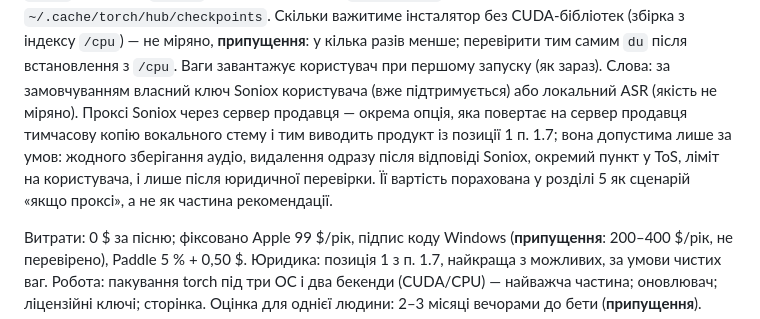
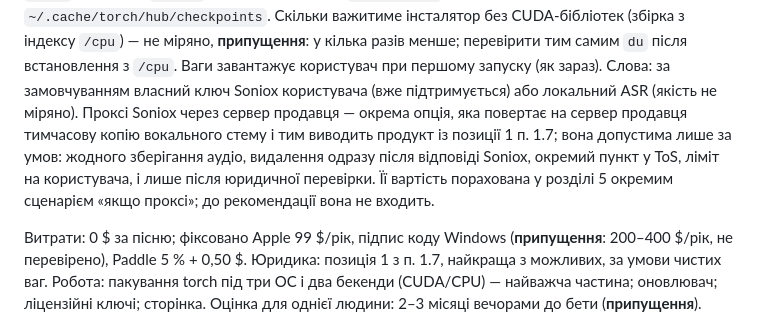
Before and after one commit to Latand/luma, a Markdown page: docs/BUSINESS_VIABILITY.md, the part around the change. GitHub-like rendering.

Commit message:
Docs: reword the proxy scenario sentence
Co-Authored-By: Claude Fable 5.1 <noreply@anthropic.com>

```diff
--- a/docs/BUSINESS_VIABILITY.md
+++ b/docs/BUSINESS_VIABILITY.md
@@ -334,8 +334,8 @@ secure context для мікрофона, тому HTML, відкритий на
 (вже підтримується) або локальний ASR (якість не міряно). Проксі Soniox через сервер продавця — окрема опція,
 яка повертає на сервер продавця тимчасову копію вокального стему і тим виводить продукт із позиції 1 п. 1.7; вона
 допустима лише за умов: жодного зберігання аудіо, видалення одразу після відповіді Soniox, окремий пункт у ToS,
-ліміт на користувача, і лише після юридичної перевірки. Її вартість порахована у розділі 5 як сценарій «якщо
-проксі», а не як частина рекомендації.
+ліміт на користувача, і лише після юридичної перевірки. Її вартість порахована у розділі 5 окремим сценарієм «якщо
+проксі»; до рекомендації вона не входить.
 
 Витрати: 0 $ за пісню; фіксовано Apple 99 $/рік, підпис коду Windows (**припущення**: 200–400 $/рік, не
 перевірено), Paddle 5 % + 0,50 $. Юридика: позиція 1 з п. 1.7, найкраща з можливих, за умови чистих ваг. Робота:
```
